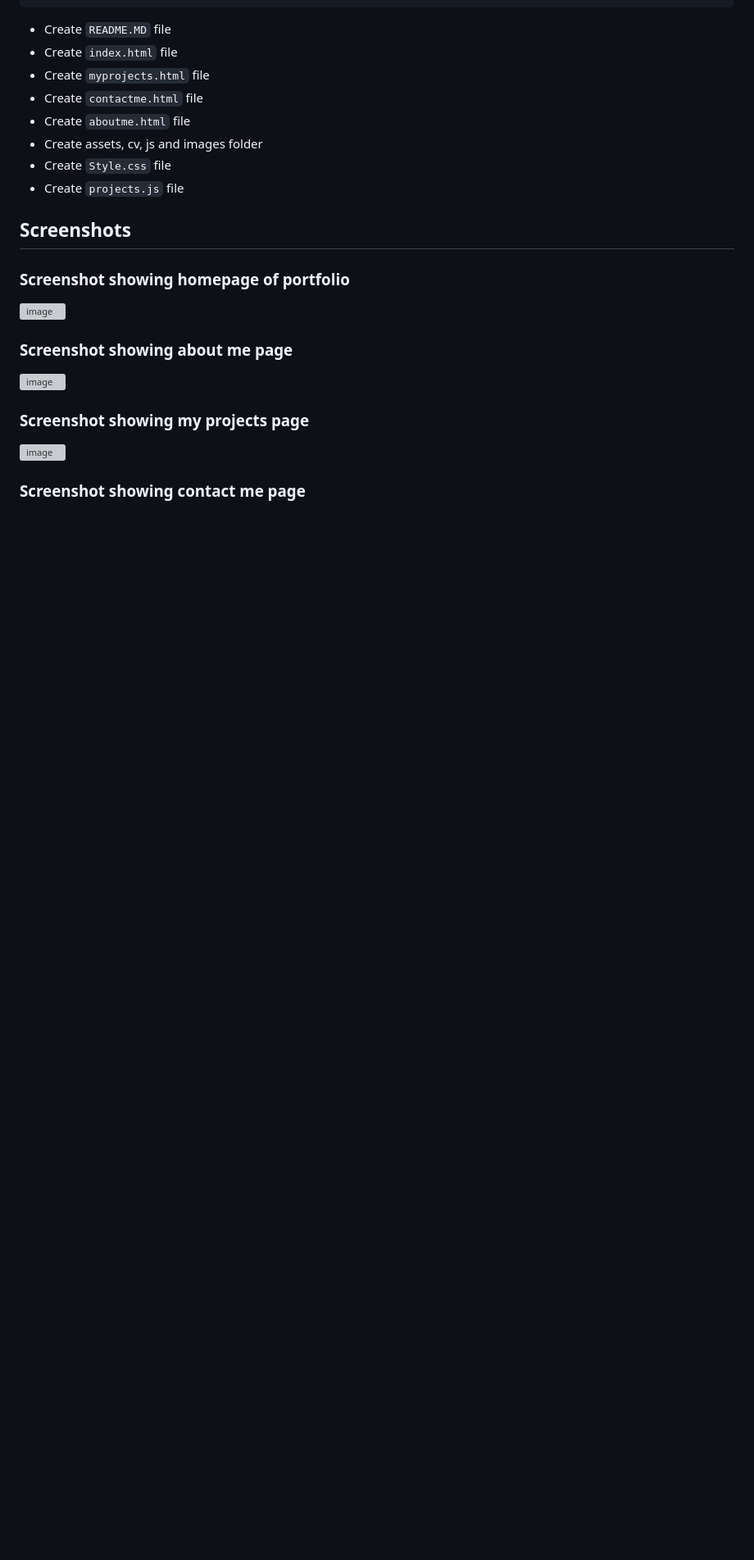
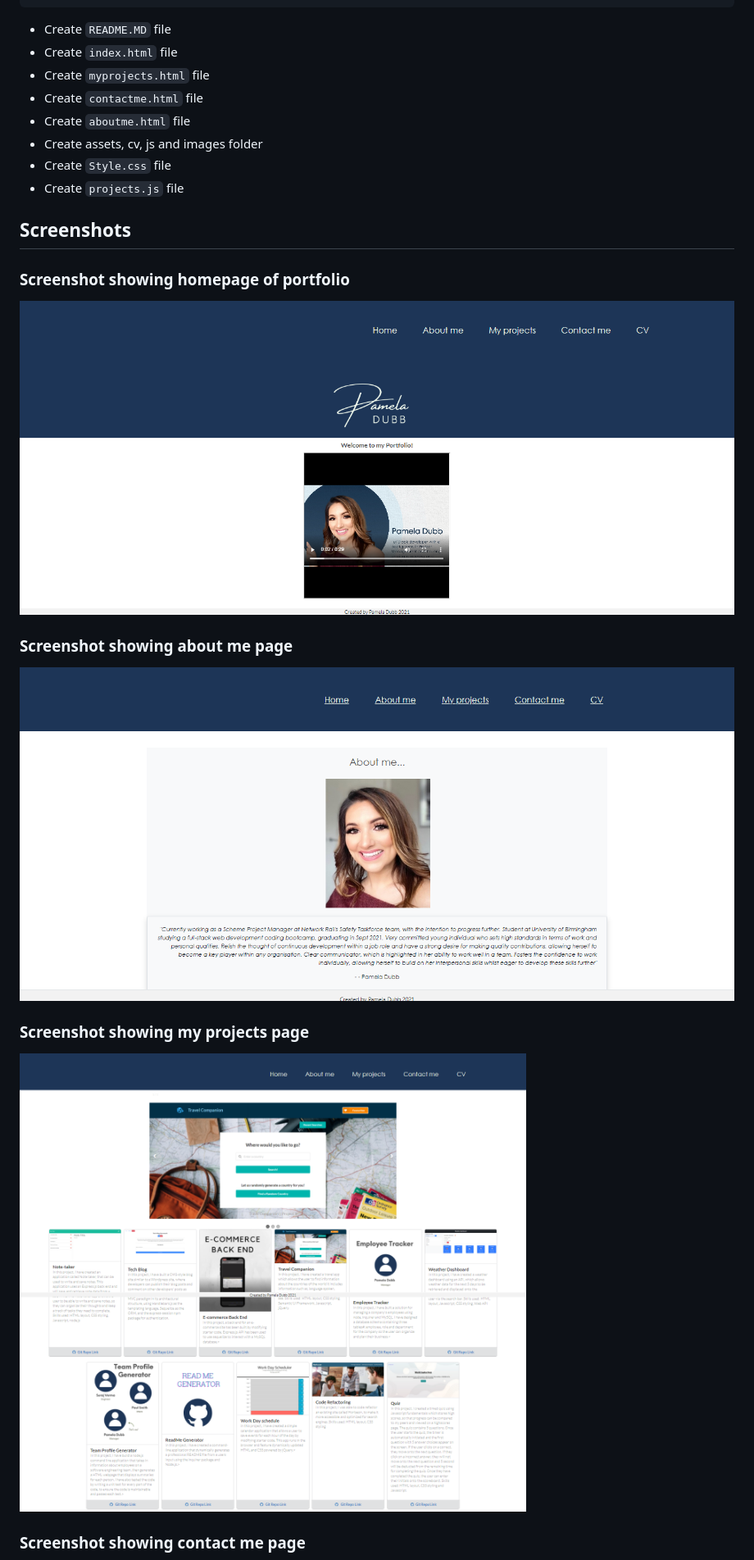
Before and after one commit to PDUBB3/pamela-dubb, a Markdown page: README.md, the part around the change printed below. Shown: that part at 82% size. GitHub-like rendering; pictures changed too: assets/img/aboutme.png (added), assets/img/home.png (added), assets/img/projects.png (added); blank space fills up the shorter version; grey boxes are pictures that could not be loaded.

```diff
--- a/README.md
+++ b/README.md
@@ -61,15 +61,15 @@ code .
 
 ### Screenshot showing homepage of portfolio
 
-![image](./assets/img/pameladubbpage.png "homepage")
+![image](./assets/img/home.png "homepage")
 
 ### Screenshot showing about me page
 
-![image](./assets/img/pameladubbaboutme.png "about me page")
+![image](./assets/img/aboutme.png "about me page")
 
 ### Screenshot showing my projects page
 
-![image](./assets/img/myprojects.png "projectpage")
+![image](./assets/img/projects.png "projectpage")
 
 ### Screenshot showing contact me page
 
```
Also changed, not shown: other parts of README.md (+2 -2 lines), assets/img/contact.png (added), assets/img/mobile.png (added), 2 other files.
